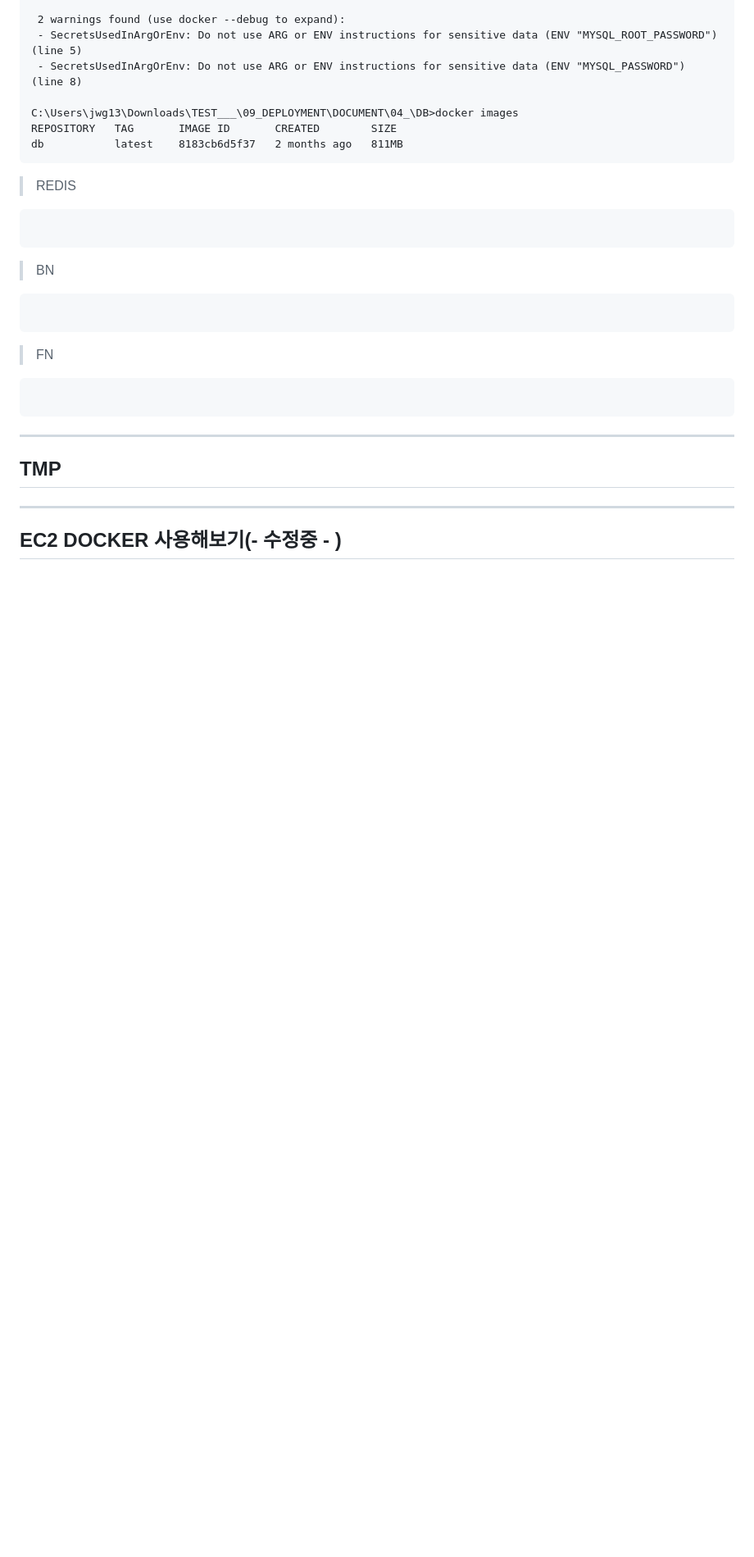
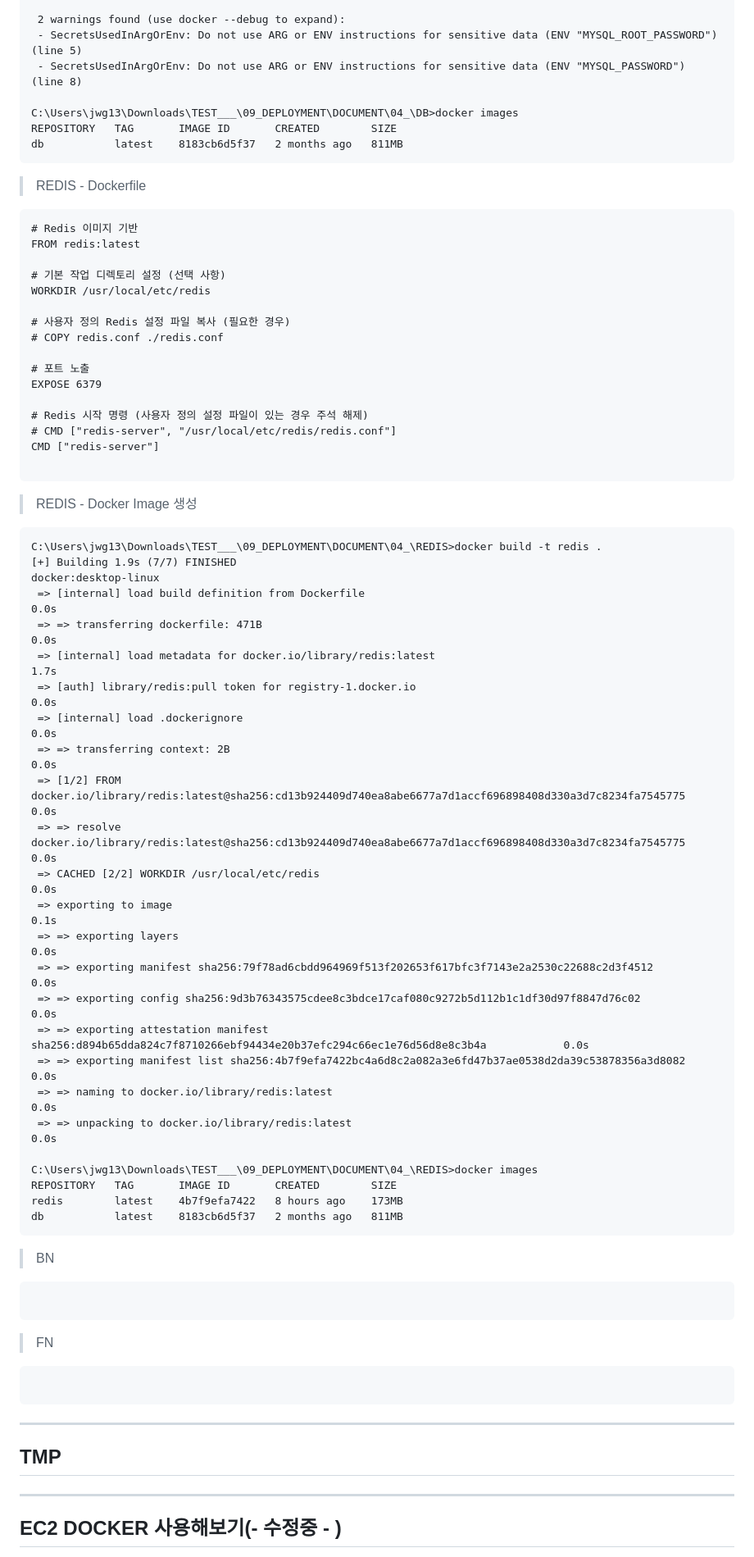
Before and after one commit to STD-INFO-COMPUTING-WEB-2024-07-30/09_DEPLOYMENT, a Markdown page: DOCUMENT/04_/README.md, the part around the change. Shown: that part at 82% size. GitHub-like rendering; blank space fills up the shorter version.

````diff
--- a/DOCUMENT/04_/README.md
+++ b/DOCUMENT/04_/README.md
@@ -61,13 +61,54 @@ db           latest    8183cb6d5f37   2 months ago   811MB
 
 
 
+> REDIS - Dockerfile
+```
+# Redis 이미지 기반
+FROM redis:latest
 
+# 기본 작업 디렉토리 설정 (선택 사항)
+WORKDIR /usr/local/etc/redis
 
+# 사용자 정의 Redis 설정 파일 복사 (필요한 경우)
+# COPY redis.conf ./redis.conf
 
-> REDIS
+# 포트 노출
+EXPOSE 6379
+
+# Redis 시작 명령 (사용자 정의 설정 파일이 있는 경우 주석 해제)
+# CMD ["redis-server", "/usr/local/etc/redis/redis.conf"]
+CMD ["redis-server"]
+
 ```
 
+> REDIS - Docker Image 생성
 ```
+C:\Users\jwg13\Downloads\TEST___\09_DEPLOYMENT\DOCUMENT\04_\REDIS>docker build -t redis .
+[+] Building 1.9s (7/7) FINISHED                                                                         docker:desktop-linux
+ => [internal] load build definition from Dockerfile                                                                     0.0s
+ => => transferring dockerfile: 471B                                                                                     0.0s
+ => [internal] load metadata for docker.io/library/redis:latest                                                          1.7s
+ => [auth] library/redis:pull token for registry-1.docker.io                                                             0.0s
+ => [internal] load .dockerignore                                                                                        0.0s
+ => => transferring context: 2B                                                                                          0.0s
+ => [1/2] FROM docker.io/library/redis:latest@sha256:cd13b924409d740ea8abe6677a7d1accf696898408d330a3d7c8234fa7545775    0.0s
+ => => resolve docker.io/library/redis:latest@sha256:cd13b924409d740ea8abe6677a7d1accf696898408d330a3d7c8234fa7545775    0.0s
+ => CACHED [2/2] WORKDIR /usr/local/etc/redis                                                                            0.0s
+ => exporting to image                                                                                                   0.1s
+ => => exporting layers                                                                                                  0.0s
+ => => exporting manifest sha256:79f78ad6cbdd964969f513f202653f617bfc3f7143e2a2530c22688c2d3f4512                        0.0s
+ => => exporting config sha256:9d3b76343575cdee8c3bdce17caf080c9272b5d112b1c1df30d97f8847d76c02                          0.0s
+ => => exporting attestation manifest sha256:d894b65dda824c7f8710266ebf94434e20b37efc294c66ec1e76d56d8e8c3b4a            0.0s
+ => => exporting manifest list sha256:4b7f9efa7422bc4a6d8c2a082a3e6fd47b37ae0538d2da39c53878356a3d8082                   0.0s
+ => => naming to docker.io/library/redis:latest                                                                          0.0s
+ => => unpacking to docker.io/library/redis:latest                                                                       0.0s
+
+C:\Users\jwg13\Downloads\TEST___\09_DEPLOYMENT\DOCUMENT\04_\REDIS>docker images
+REPOSITORY   TAG       IMAGE ID       CREATED        SIZE
+redis        latest    4b7f9efa7422   8 hours ago    173MB
+db           latest    8183cb6d5f37   2 months ago   811MB
+```
+
 
 > BN
 ```
````
